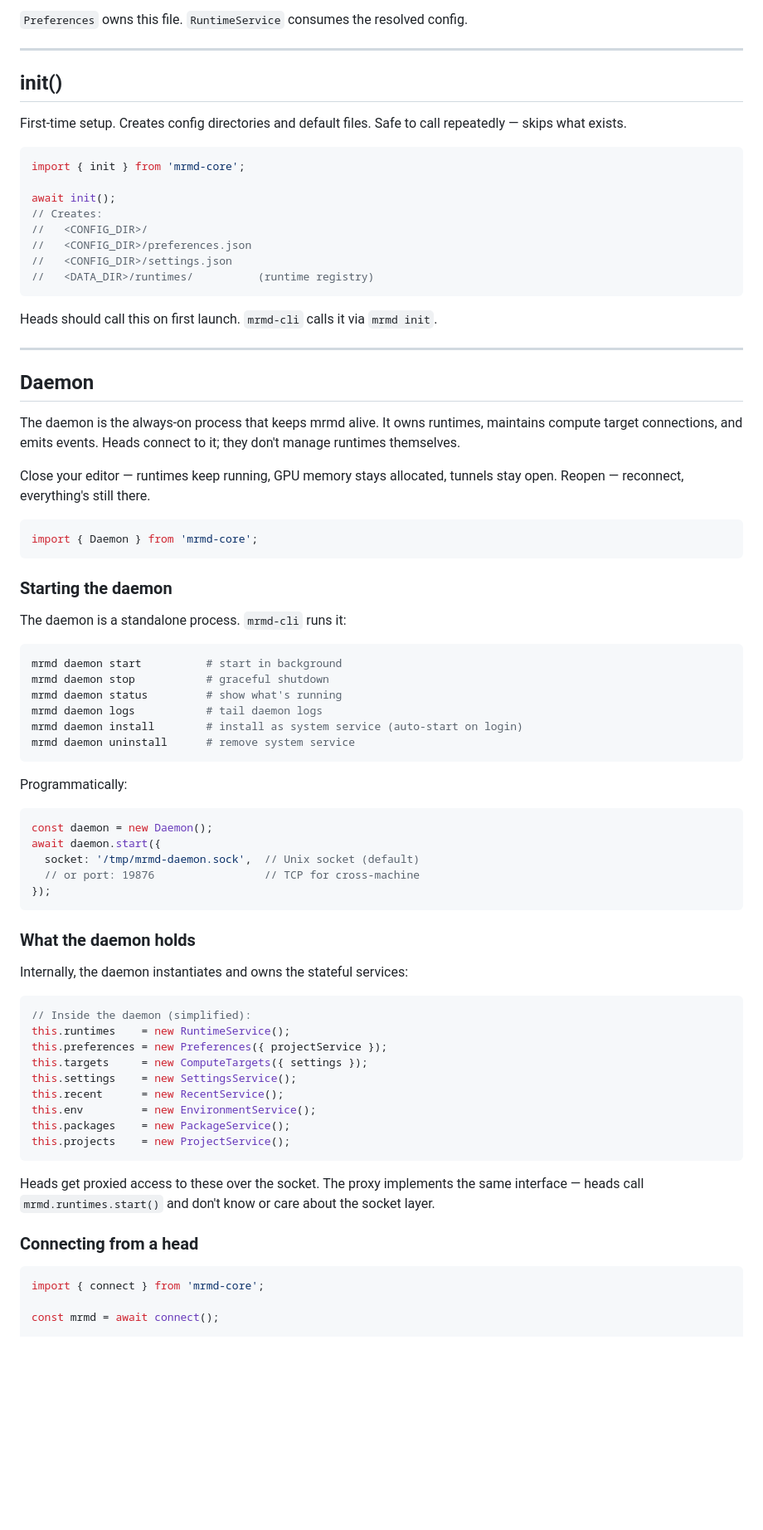
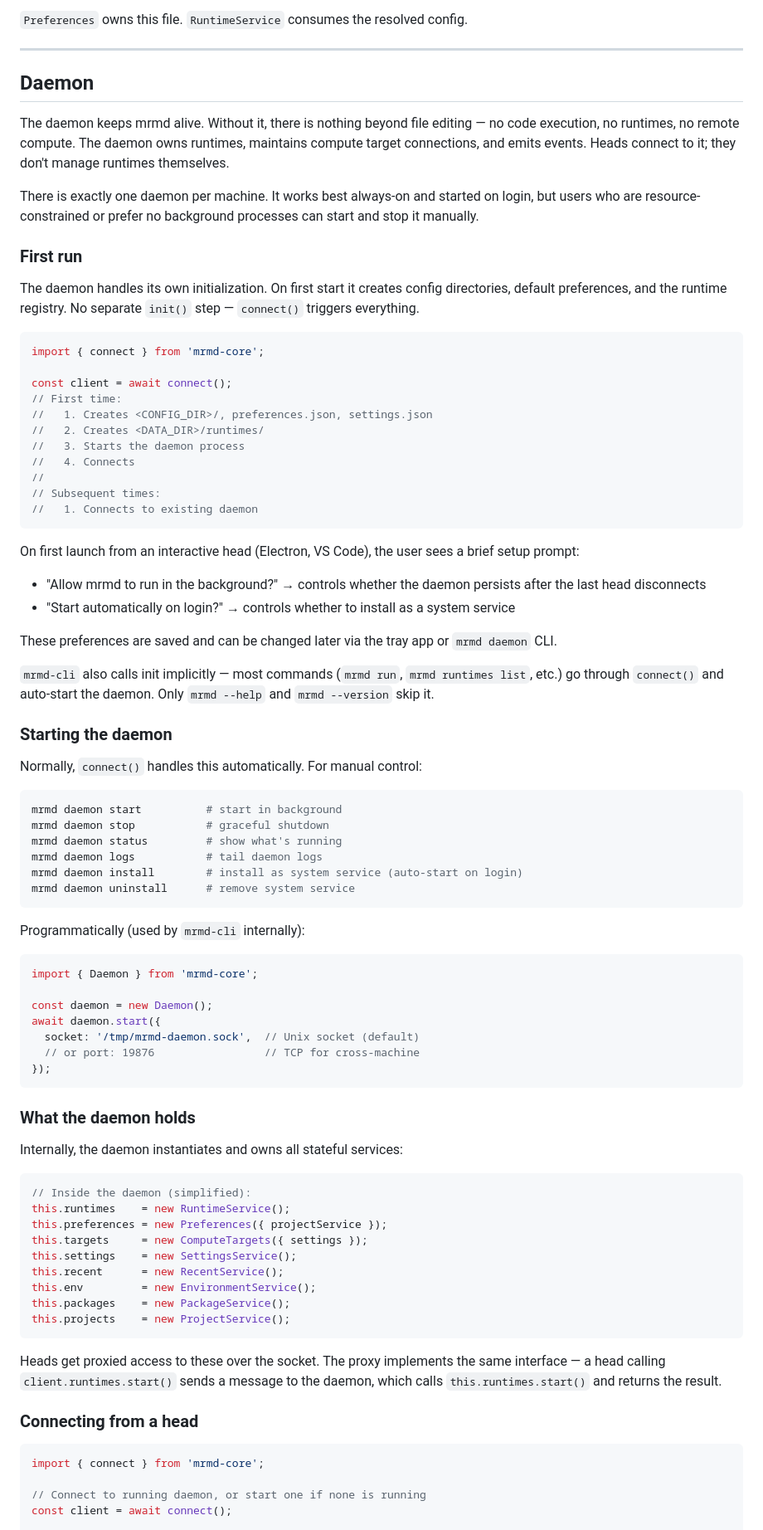
Before and after one commit to MaximeRivest/mrmd, a Markdown page: README.md, the part around one of its changes. Shown at 83% size. Rendered like a GitHub page; blank space fills up the shorter version.

````diff
--- a/README.md
+++ b/README.md
@@ -73,38 +79,42 @@ What it manages:
 
 ---
 
-## init()
+## Daemon
 
-First-time setup. Creates config directories and default files. Safe to call repeatedly — skips what exists.
+The daemon keeps mrmd alive. Without it, there is nothing beyond file editing — no code execution, no runtimes, no remote compute. The daemon owns runtimes, maintains compute target connections, and emits events. Heads connect to it; they don't manage runtimes themselves.
+
+There is exactly one daemon per machine. It works best always-on and started on login, but users who are resource-constrained or prefer no background processes can start and stop it manually.
+
+### First run
+
+The daemon handles its own initialization. On first start it creates config directories, default preferences, and the runtime registry. No separate `init()` step — `connect()` triggers everything.
 
 ```js
-import { init } from 'mrmd-core';
+import { connect } from 'mrmd-core';
 
-await init();
-// Creates:
-//   <CONFIG_DIR>/
-//   <CONFIG_DIR>/preferences.json
-//   <CONFIG_DIR>/settings.json
-//   <DATA_DIR>/runtimes/          (runtime registry)
+const client = await connect();
+// First time:
+//   1. Creates <CONFIG_DIR>/, preferences.json, settings.json
+//   2. Creates <DATA_DIR>/runtimes/
+//   3. Starts the daemon process
+//   4. Connects
+//
+// Subsequent times:
+//   1. Connects to existing daemon
 ```
 
-Heads should call this on first launch. `mrmd-cli` calls it via `mrmd init`.
+On first launch from an interactive head (Electron, VS Code), the user sees a brief setup prompt:
 
----
+- "Allow mrmd to run in the background?" → controls whether the daemon persists after the last head disconnects
+- "Start automatically on login?" → controls whether to install as a system service
 
-## Daemon
+These preferences are saved and can be changed later via the tray app or `mrmd daemon` CLI.
 
-The daemon is the always-on process that keeps mrmd alive. It owns runtimes, maintains compute target connections, and emits events. Heads connect to it; they don't manage runtimes themselves.
-
-Close your editor — runtimes keep running, GPU memory stays allocated, tunnels stay open. Reopen — reconnect, everything's still there.
-
-```js
-import { Daemon } from 'mrmd-core';
-```
+`mrmd-cli` also calls init implicitly — most commands (`mrmd run`, `mrmd runtimes list`, etc.) go through `connect()` and auto-start the daemon. Only `mrmd --help` and `mrmd --version` skip it.
 
 ### Starting the daemon
 
-The daemon is a standalone process. `mrmd-cli` runs it:
+Normally, `connect()` handles this automatically. For manual control:
 
 ```bash
 mrmd daemon start          # start in background
@@ -115,9 +125,11 @@ mrmd daemon install        # install as system service (auto-start on login)
 mrmd daemon uninstall      # remove system service
 ```
 
-Programmatically:
+Programmatically (used by `mrmd-cli` internally):
 
 ```js
+import { Daemon } from 'mrmd-core';
+
 const daemon = new Daemon();
 await daemon.start({
   socket: '/tmp/mrmd-daemon.sock',  // Unix socket (default)
@@ -127,7 +139,7 @@ await daemon.start({
 
 ### What the daemon holds
 
-Internally, the daemon instantiates and owns the stateful services:
+Internally, the daemon instantiates and owns all stateful services:
 
 ```js
 // Inside the daemon (simplified):
@@ -141,12 +153,13 @@ this.packages    = new PackageService();
 this.projects    = new ProjectService();
 ```
 
-Heads get proxied access to these over the socket. The proxy implements the same interface — heads call `mrmd.runtimes.start()` and don't know or care about the socket layer.
+Heads get proxied access to these over the socket. The proxy implements the same interface — a head calling `client.runtimes.start()` sends a message to the daemon, which calls `this.runtimes.start()` and returns the result.
 
 ### Connecting from a head
 
 ```js
 import { connect } from 'mrmd-core';
 
-const mrmd = await connect();
+// Connect to running daemon, or start one if none is running
+const client = await connect();
 
````
Also changed, not shown: other parts of README.md (+261 -197 lines).
